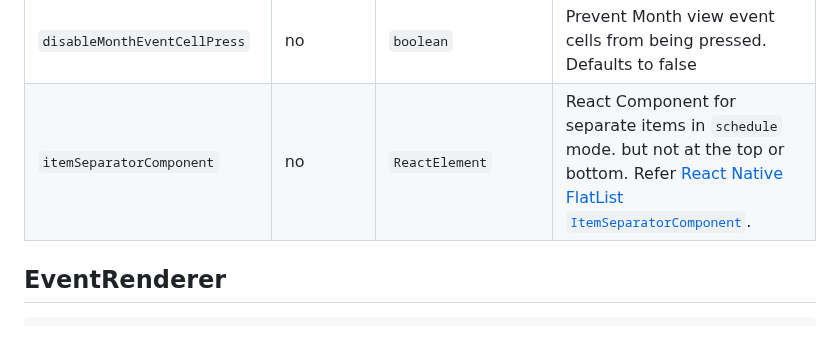
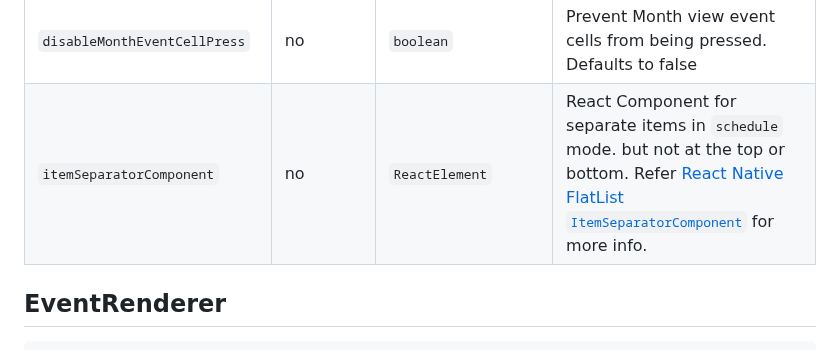
Before and after one commit to acro5piano/react-native-big-calendar, a Markdown page: README.md, the part around the change. GitHub-like rendering.

Commit message:
update: README

```diff
--- a/README.md
+++ b/README.md
@@ -174,7 +174,7 @@ export interface CalendarProps<T extends ICalendarEventBase> {
 | `isEventOrderingEnabled`      | no       | `boolean`                                                         | (for performance) Boolean for sorting events in all view. Defaults to true                                                                                                                                                                                                                                                                                                                                                                                      |
 | `renderCustomDateForMonth`    | no       | `boolean`                                                         | Custom renderer for Date Cell                                                                                                                                                                                                                                                                                                                                                                                                                                   |
 | `disableMonthEventCellPress`  | no       | `boolean`                                                         | Prevent Month view event cells from being pressed. Defaults to false                                                                                                                                                                                                                                                                                                                                                                                            |
-| `itemSeparatorComponent`      | no       | `ReactElement`                                                    | React Component for separate items in `schedule` mode. but not at the top or bottom. Refer [React Native FlatList `ItemSeparatorComponent`](https://reactnative.dev/docs/flatlist#itemseparatorcomponent).                                                                                                                                                                                                                                                                                                                      |
+| `itemSeparatorComponent`      | no       | `ReactElement`                                                    | React Component for separate items in `schedule` mode. but not at the top or bottom. Refer [React Native FlatList `ItemSeparatorComponent`](https://reactnative.dev/docs/flatlist#itemseparatorcomponent) for more info.                                                                                                                                                                                                                                        |
 
 ## EventRenderer
 
```
